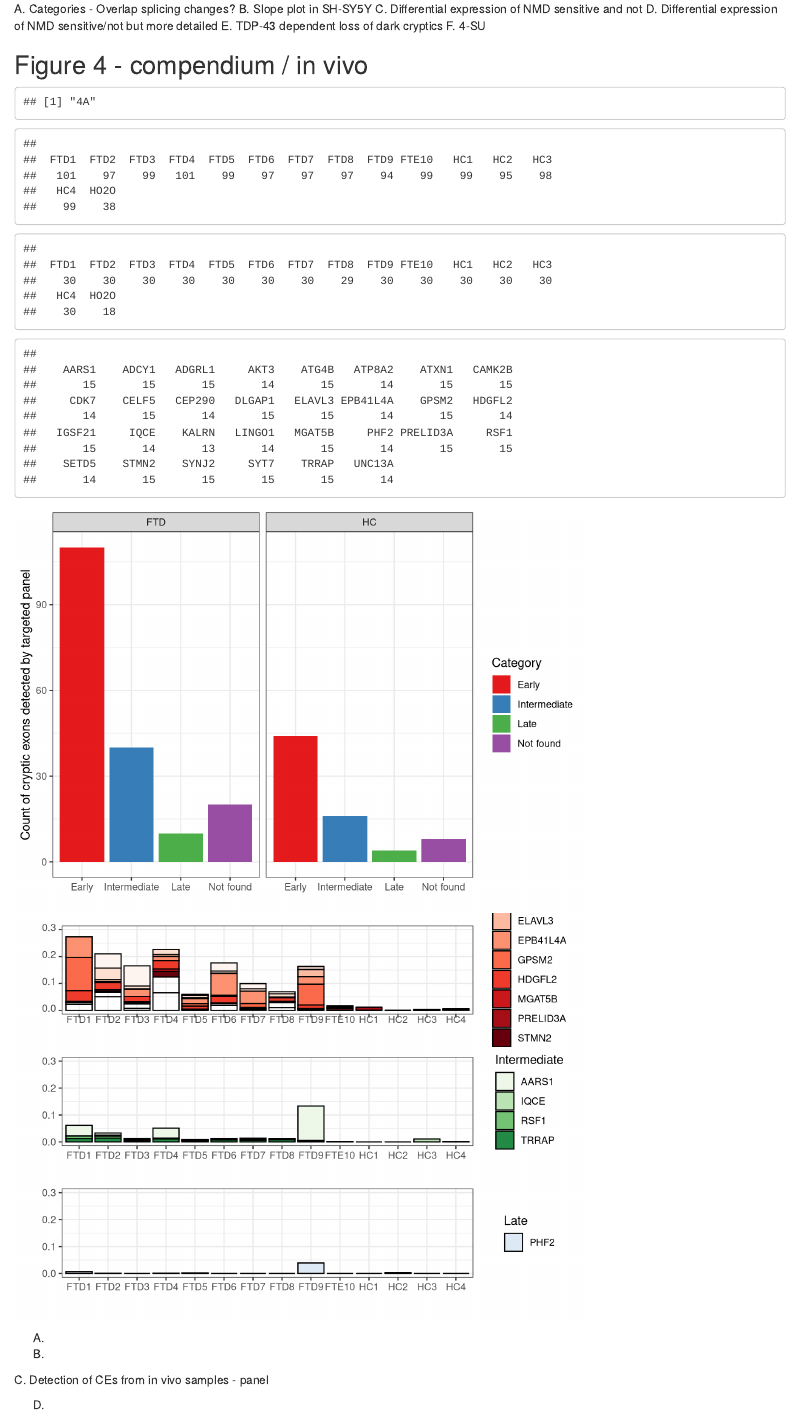
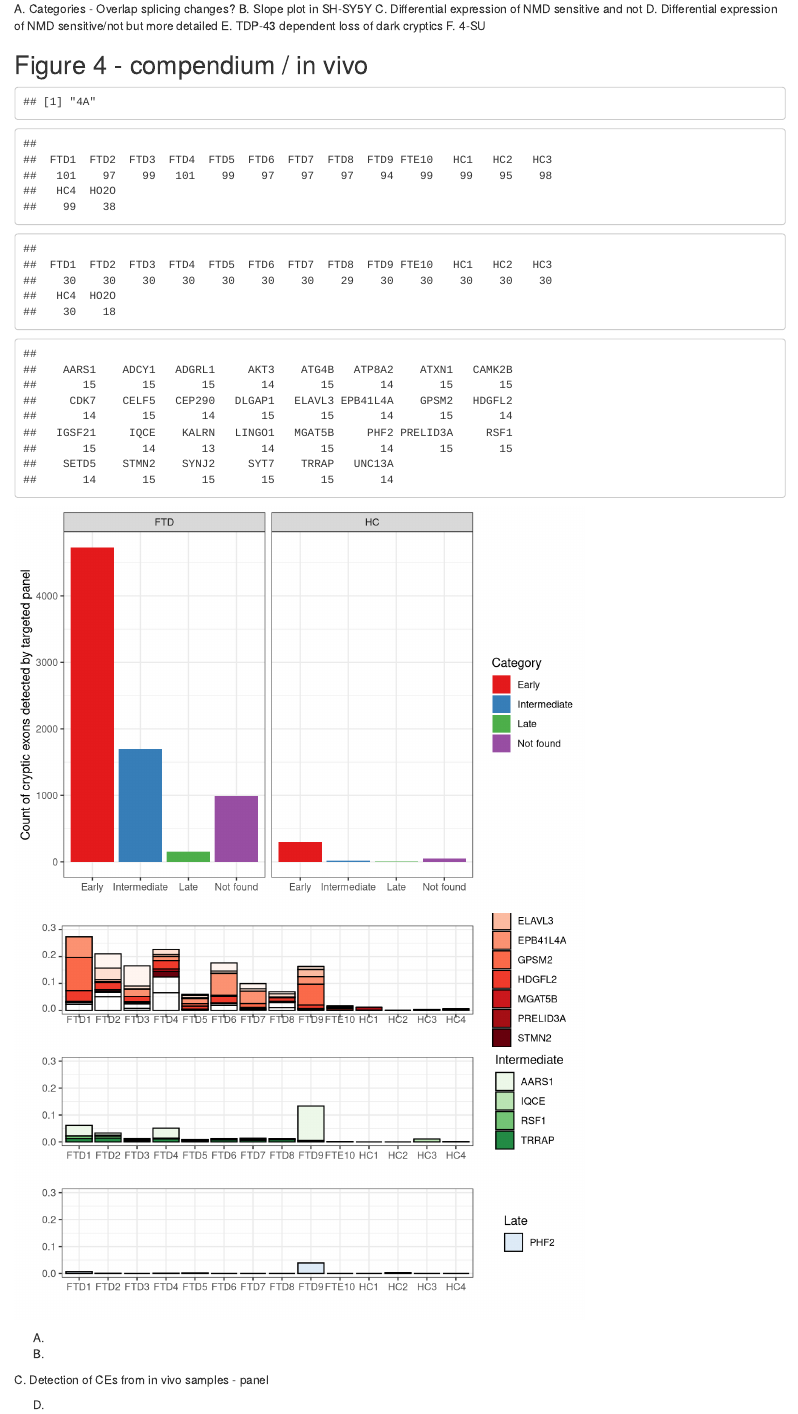
Before and after one commit to frattalab/cryptic_biology, an R Markdown document (main_fig.Rmd): the page in a window 1100 px wide, from 5510 px down. Rendered offline with R 4.5, knitr and Pandoc, with nearby package versions; code that draws random numbers runs with fixed seeds of ours; some code elsewhere in the file could not run offline; common packages that the code uses without loading them are loaded.

Commit message:
update group_panel

```diff
--- a/main_fig.Rmd
+++ b/main_fig.Rmd
@@ -1153,16 +1153,18 @@ maxc_type <- maxc_al %>%
 maxc_type %>%
   filter(tdp43_sensitivity_sh != "") %>%
   filter(gene_name != "SETD5") %>%
+  #filter(n_cryptic>0) %>%
   #filter(detected == "Yes") %>%
   filter(group != "H2O") %>%
-  ggplot(aes(x = tdp43_sensitivity_sh)) +
-  geom_bar(aes(fill = tdp43_sensitivity_sh)) +
+  ggplot(aes(x = tdp43_sensitivity_sh, y = n_cryptic)) +
+  geom_col(aes(fill = tdp43_sensitivity_sh)) +
   facet_wrap(facets = vars(group), ncol = 2) +
   scale_fill_brewer(palette = "Set1") +
   xlab("") +
   ylab("Count of cryptic exons detected by targeted panel") +
   labs(fill = "Category") +
   theme_bw()
+ggsave("~/Desktop/grouped_panel.png", width = 8, height = 4)
 
 maxc_earli <- maxc_type %>%
   filter(tdp43_sensitivity_sh == "Earli") %>%
```
